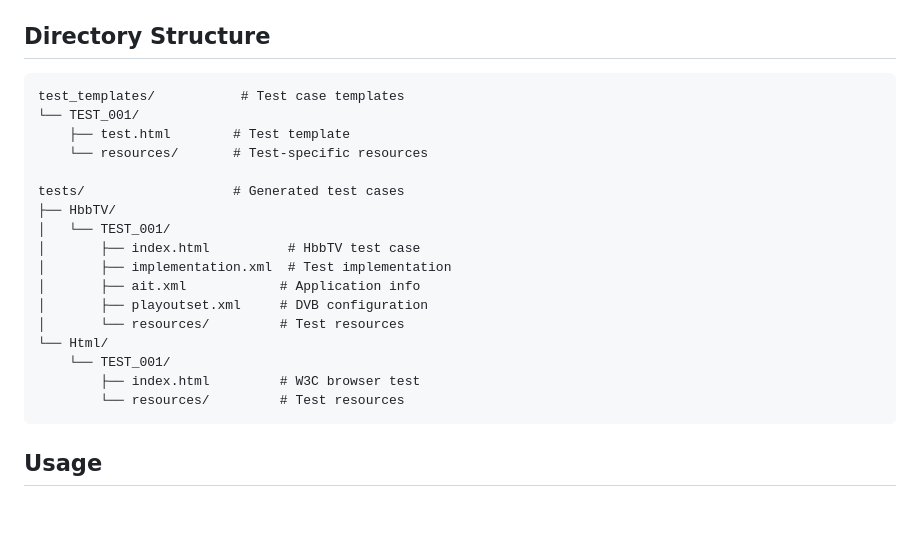
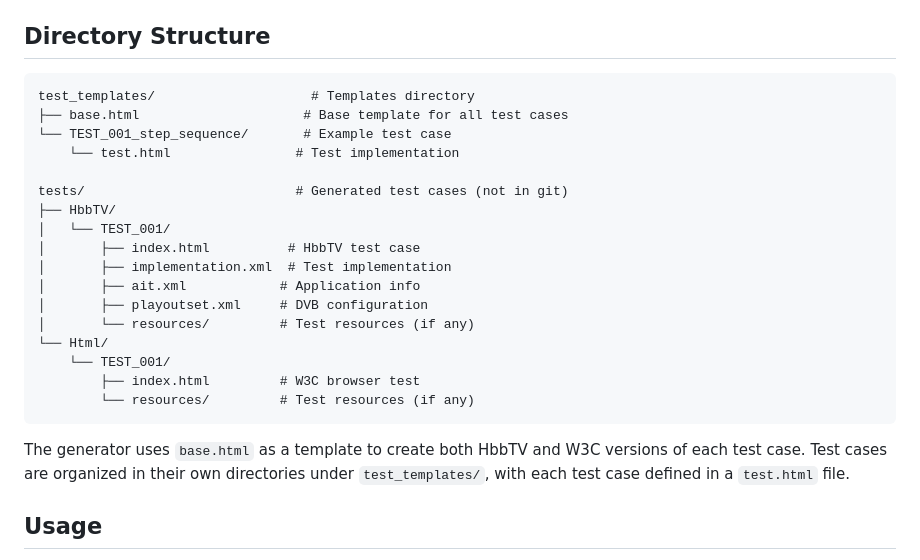
Before and after one commit to jensk-dk/HtmlHbbTVTestCaseGenerator, a Markdown page: README.md, the part around the change. GitHub-like rendering; blank space fills up the shorter version.

Commit message:
Update documentation with new directory structure

````diff
--- a/README.md
+++ b/README.md
@@ -22,24 +22,26 @@ The generator follows these specifications:
 ## Directory Structure
 
 ```
-test_templates/           # Test case templates
-└── TEST_001/
-    ├── test.html        # Test template
-    └── resources/       # Test-specific resources
+test_templates/                    # Templates directory
+├── base.html                     # Base template for all test cases
+└── TEST_001_step_sequence/       # Example test case
+    └── test.html                # Test implementation
 
-tests/                   # Generated test cases
+tests/                           # Generated test cases (not in git)
 ├── HbbTV/
 │   └── TEST_001/
 │       ├── index.html          # HbbTV test case
 │       ├── implementation.xml  # Test implementation
 │       ├── ait.xml            # Application info
 │       ├── playoutset.xml     # DVB configuration
-│       └── resources/         # Test resources
+│       └── resources/         # Test resources (if any)
 └── Html/
     └── TEST_001/
         ├── index.html         # W3C browser test
-        └── resources/         # Test resources
+        └── resources/         # Test resources (if any)
 ```
+
+The generator uses `base.html` as a template to create both HbbTV and W3C versions of each test case. Test cases are organized in their own directories under `test_templates/`, with each test case defined in a `test.html` file.
 
 ## Usage
 
````
